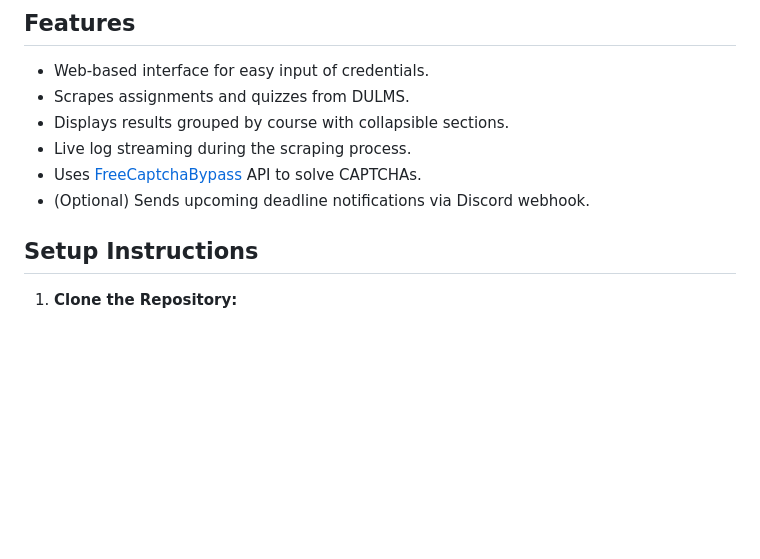
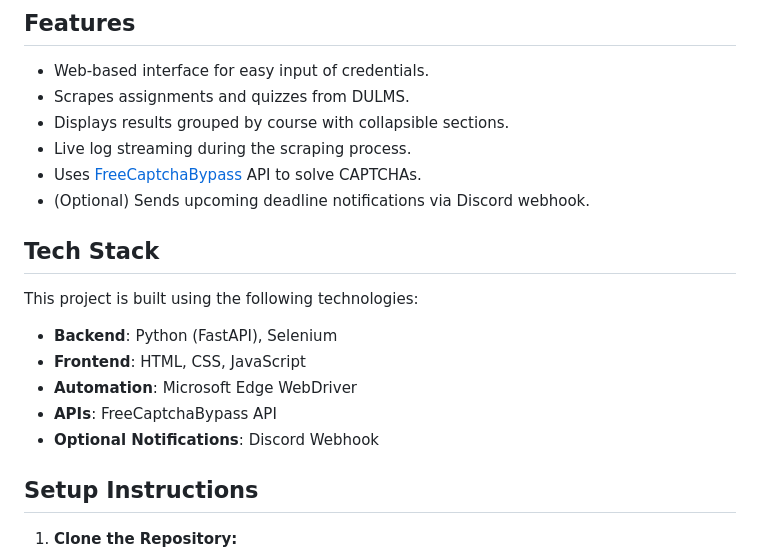
Before and after one commit to a1harfoush/UniStacker, a Markdown page: README.md, the part around the change. Rendered like a GitHub page; blank space fills up the shorter version.

```diff
--- a/README.md
+++ b/README.md
@@ -13,6 +13,17 @@ This application provides a web interface to scrape assignment and quiz data fro
 *   Live log streaming during the scraping process.
 *   Uses [FreeCaptchaBypass](https://freecaptchabypass.com/cp/index) API to solve CAPTCHAs.
 *   (Optional) Sends upcoming deadline notifications via Discord webhook.
+
+
+## Tech Stack
+
+This project is built using the following technologies:
+
+- **Backend**: Python (FastAPI), Selenium
+- **Frontend**: HTML, CSS, JavaScript
+- **Automation**: Microsoft Edge WebDriver
+- **APIs**: FreeCaptchaBypass API
+- **Optional Notifications**: Discord Webhook
 
 ## Setup Instructions
 
```
